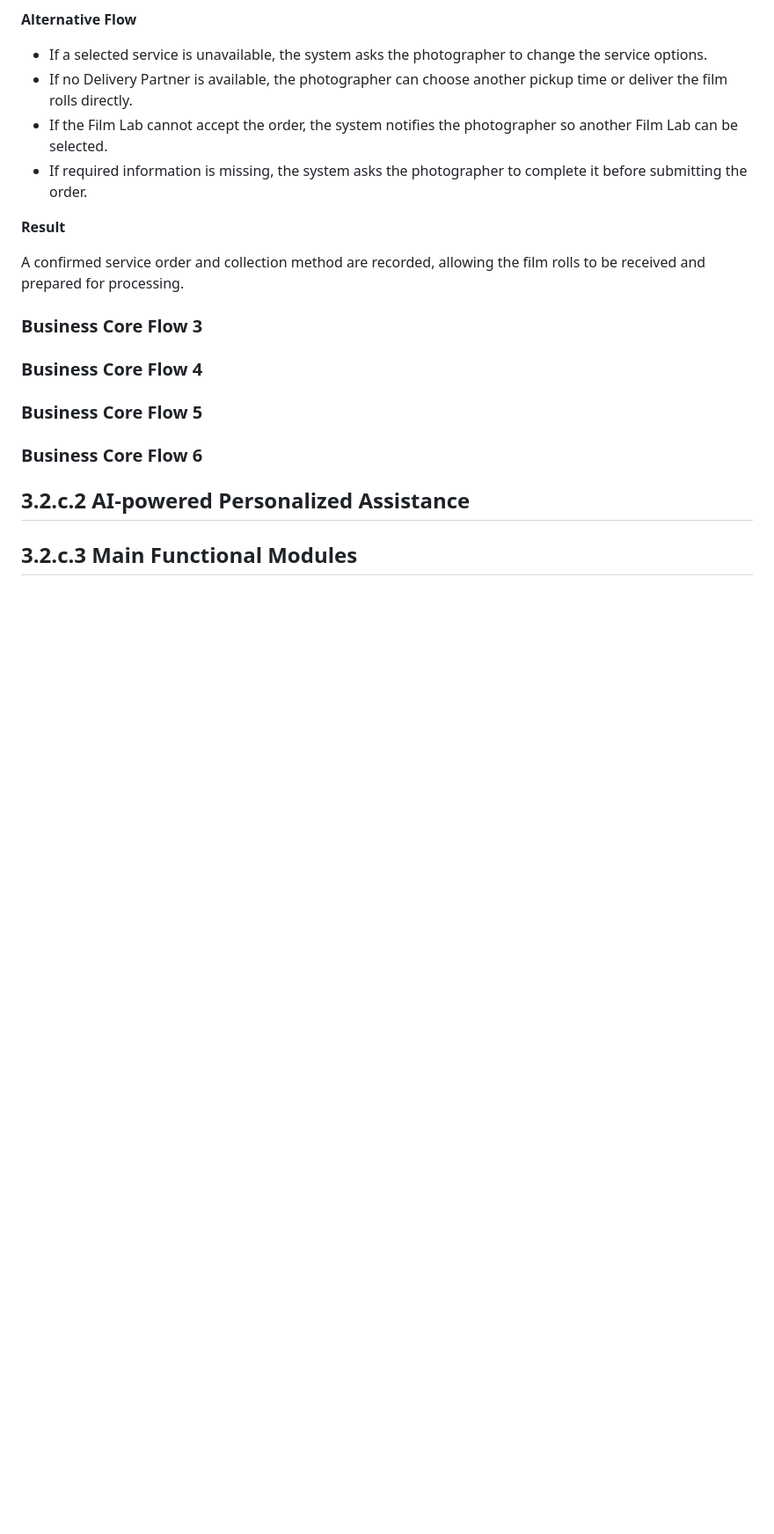
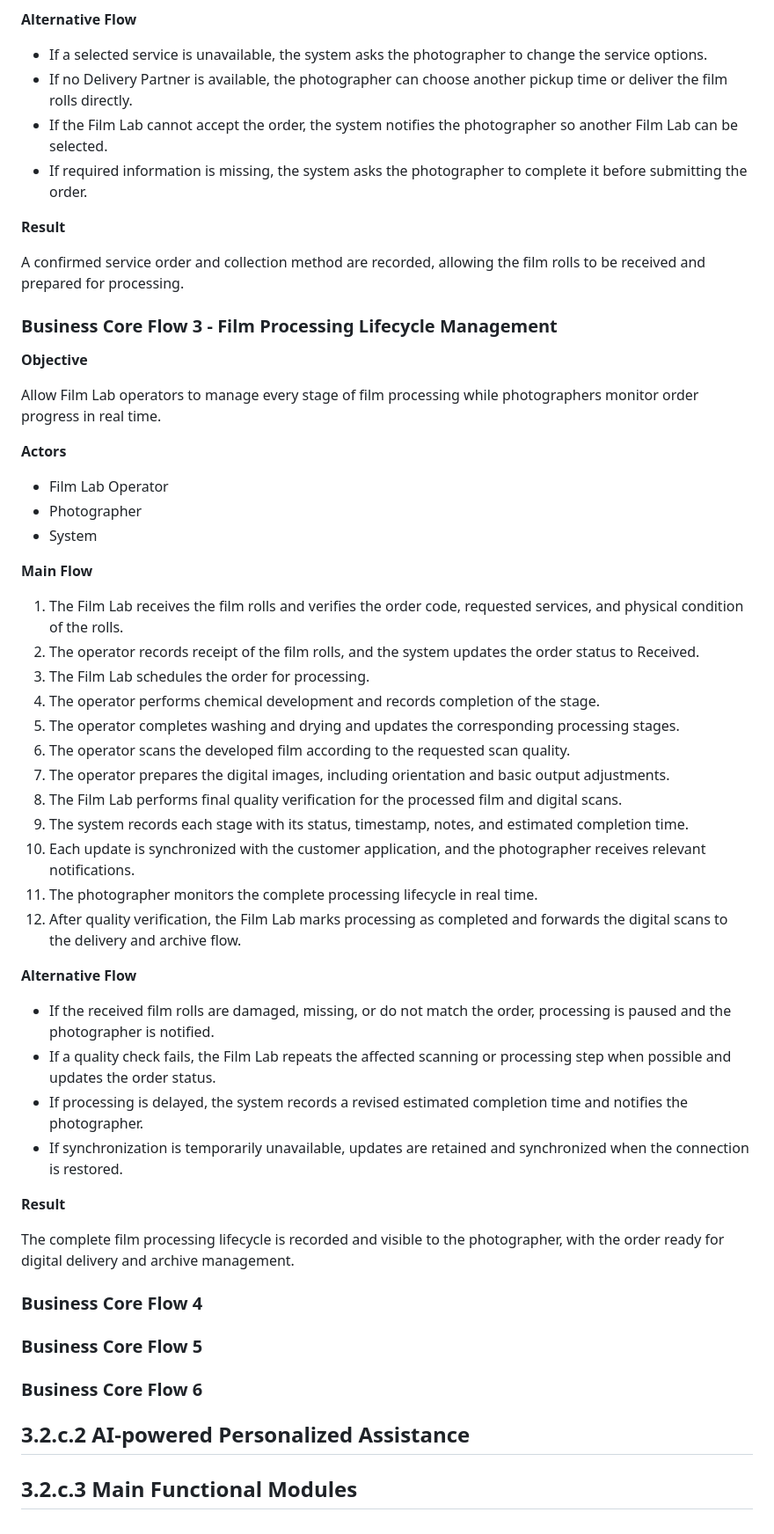
Before and after one commit to thanhtoan101/CNPM, a Markdown page: docs/FunctionalRequirements.md, the part around the change. Shown at 88% size. GitHub-like rendering; blank space fills up the shorter version.

Commit message:
docs: complete business core flow 3
Document the film processing lifecycle, real-time progress synchronization, exceptions, and completion result.

```diff
--- a/docs/FunctionalRequirements.md
+++ b/docs/FunctionalRequirements.md
@@ -71,7 +71,43 @@ Allow photographers to create a film processing service order and choose how the
 
 A confirmed service order and collection method are recorded, allowing the film rolls to be received and prepared for processing.
 
-### Business Core Flow 3
+### Business Core Flow 3 - Film Processing Lifecycle Management
+
+**Objective**
+
+Allow Film Lab operators to manage every stage of film processing while photographers monitor order progress in real time.
+
+**Actors**
+
+- Film Lab Operator
+- Photographer
+- System
+
+**Main Flow**
+
+1. The Film Lab receives the film rolls and verifies the order code, requested services, and physical condition of the rolls.
+2. The operator records receipt of the film rolls, and the system updates the order status to Received.
+3. The Film Lab schedules the order for processing.
+4. The operator performs chemical development and records completion of the stage.
+5. The operator completes washing and drying and updates the corresponding processing stages.
+6. The operator scans the developed film according to the requested scan quality.
+7. The operator prepares the digital images, including orientation and basic output adjustments.
+8. The Film Lab performs final quality verification for the processed film and digital scans.
+9. The system records each stage with its status, timestamp, notes, and estimated completion time.
+10. Each update is synchronized with the customer application, and the photographer receives relevant notifications.
+11. The photographer monitors the complete processing lifecycle in real time.
+12. After quality verification, the Film Lab marks processing as completed and forwards the digital scans to the delivery and archive flow.
+
+**Alternative Flow**
+
+- If the received film rolls are damaged, missing, or do not match the order, processing is paused and the photographer is notified.
+- If a quality check fails, the Film Lab repeats the affected scanning or processing step when possible and updates the order status.
+- If processing is delayed, the system records a revised estimated completion time and notifies the photographer.
+- If synchronization is temporarily unavailable, updates are retained and synchronized when the connection is restored.
+
+**Result**
+
+The complete film processing lifecycle is recorded and visible to the photographer, with the order ready for digital delivery and archive management.
 
 ### Business Core Flow 4
 
```
